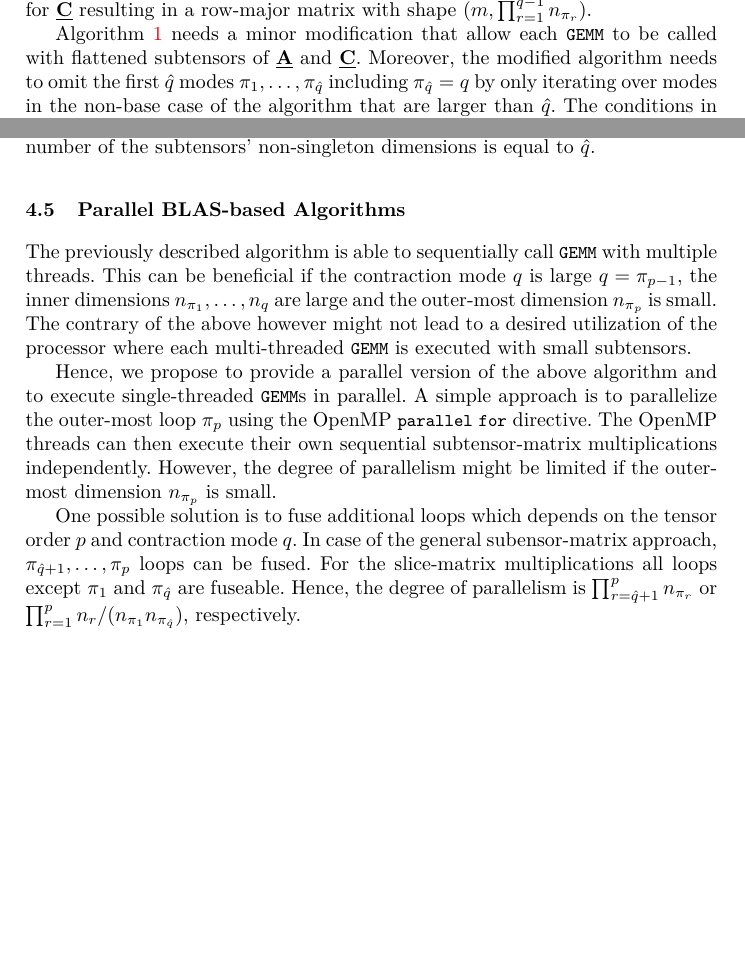
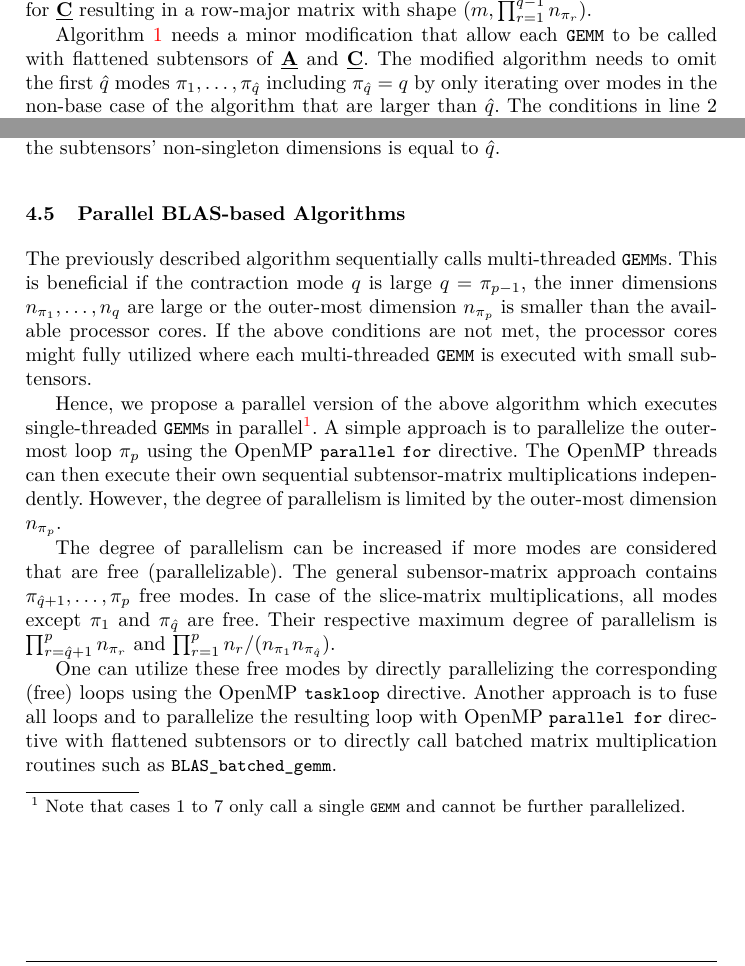
Before and after one commit to bassoy/papers, a LaTeX thesis (ttm/ttm.tex, which reads ttm/chapters/5.baseline.tex): two parts of page 8 of 15, joined at a grey line, cut so that both start at the same text, the shorter picture padded with empty space. Compiled offline with pdfLaTeX.

Commit message:
ttm: improve parallel blas-based algorithm description.

```diff
--- a/ttm/chapters/5.baseline.tex
+++ b/ttm/chapters/5.baseline.tex
@@ -183,7 +183,7 @@ Applying flattening $\varphi_{1,q-1}$ and reshaping $\rho$ with $\mbrho = (2,1)$
 This is done analogously for $\mubC$ resulting in a row-major matrix with shape $(m, \prod_{r=1}^{\mhq-1} n_{\pi_r})$.
 
 Algorithm \ref{alg:ttm.sequential.coalesced} needs a minor modification that allow each \tf{GEMM} to be called with flattened subtensors of $\mubA$ and $\mubC$.
-Moreover, the modified algorithm needs to omit the first $\mhq$ modes $\pi_1, \dots, \pi_{\mhq}$ including $\pi_{\mhq} = q$ by only iterating over modes in the non-base case of the algorithm that are larger than $\mhq$.
+The modified algorithm needs to omit the first $\mhq$ modes $\pi_1, \dots, \pi_{\mhq}$ including $\pi_{\mhq} = q$ by only iterating over modes in the non-base case of the algorithm that are larger than $\mhq$.
 The conditions in line 2 and 4 are therefore changed to $1 < r \leq \mhq$ and $\mhq < r$, respectively.
 The subtensors of $\mubA$ and $\mubC$ within the base case of the algorithm are defined by the indices $i_{\pi_{\mhq+1}},\dots,i_{\pi_{p}}$.
 All subtensor elements are contiguously stored and the number of the subtensors' non-singleton dimensions is equal to $\mhq$.
@@ -192,29 +192,29 @@ All subtensor elements are contiguously stored and the number of the subtensors'
 
 \subsection{Parallel BLAS-based Algorithms}
 \label{subsec:parallel.multi-loops}
-The previously described algorithm is able to sequentially call \tf{GEMM} with multiple threads.
-This can be beneficial if the contraction mode $q$ is large $q = \pi_{p-1}$, the inner dimensions $n_{\pi_1},\dots,n_{q}$ are large and the outer-most dimension $n_{\pi_{p}}$ is small.
-The contrary of the above however might not lead to a desired utilization of the processor where each multi-threaded \tf{GEMM} is executed with small subtensors.
+The previously described algorithm sequentially calls multi-threaded \tf{GEMM}s.
+This is beneficial if the contraction mode $q$ is large $q = \pi_{p-1}$, the inner dimensions $n_{\pi_1},\dots,n_{q}$ are large or the outer-most dimension $n_{\pi_{p}}$ is smaller than the available processor cores.
+If the above conditions are not met, the processor cores might fully utilized where each multi-threaded \tf{GEMM} is executed with small subtensors.
 
-%The performance of the algorithm however depends on the tensor dimensions, tensor order $p$ and contraction mode $q$.
-%While the cases 1 to 7 cannot be further parallelized,
-%TODO: could include degree of parallelism.
-%TODO: could include this: The outer-most dimension $n_{\pi_p}$ determines the degree of parallelism, i.e. the number of parallel threads executing their own instruction stream.
-
-Hence, we propose to provide a parallel version of the above algorithm and to execute single-threaded \tf{GEMM}s in parallel.
+Hence, we propose a parallel version of the above algorithm which executes single-threaded \tf{GEMM}s in parallel\footnote{Note that cases 1 to 7 only call a single \tss{GEMM} and cannot be further parallelized.}.
 A simple approach is to parallelize the outer-most loop $\pi_p$ using the OpenMP \tf{parallel} \tf{for} directive.
 The OpenMP threads can then execute their own sequential subtensor-matrix multiplications independently.
-However, the degree of parallelism might be limited if the outer-most dimension $n_{\pi_p}$ is small.
+However, the degree of parallelism is limited by the outer-most dimension $n_{\pi_p}$.
 
-One possible solution is to fuse additional loops which depends on the tensor order $p$ and contraction mode $q$.
-In case of the general subensor-matrix approach, $\pi_{\mhq+1}, \dots, \pi_{p}$ loops can be fused.
-For the slice-matrix multiplications all loops except $\pi_1$ and $\pi_{\mhq}$ are fuseable.
-Hence, the degree of parallelism is $\prod_{r=\mhq+1}^{p} n_{\pi_r}$ or $\prod_{r=1}^{p} n_{r} / (n_{\pi_1} n_{\pi_{\mhq}})$, respectively.
+The degree of parallelism can be increased if more modes are considered that are free (parallelizable).
+The general subensor-matrix approach contains $\pi_{\mhq+1}, \dots, \pi_{p}$ free modes.
+In case of the slice-matrix multiplications, all modes except $\pi_1$ and $\pi_{\mhq}$ are free.
+Their respective maximum degree of parallelism is $\prod_{r=\mhq+1}^{p} n_{\pi_r}$ and $\prod_{r=1}^{p} n_{r} / (n_{\pi_1} n_{\pi_{\mhq}})$.
+%todo: later mention that the number of free modes depends on the tensor order $p$ and contraction mode $q$.
 
-% When all fusible loops are lexically present and both parameters are known before compile time, loop fusion and parallel execution can be easily accomplished with the \tf{OpenMP} \tf{collapse} directive.
-% The authors of \cite{li:2015:input} use this approach to generate parallel tensor-matrix functions.
+One can utilize these free modes by directly parallelizing the corresponding (free) loops using the OpenMP \tf{taskloop} directive.
+Another approach is to fuse all loops and to parallelize the resulting loop with OpenMP \tf{parallel for} directive with flattened subtensors or to directly call batched matrix multiplication routines such as \tf{BLAS\_batched\_gemm}.
+%todo: include a reference.
+%todo: mention that there is only one implementation of the
 
-%With variable number of dimensions and a variable contraction mode, the iteration count of slice-vector multiplications and the slice selection needs to be determined at compile or run time.
+
+%todo: How do you parallely execute those loops? Use OpenMP with taskloop and do
+
 %%The number of iterations of the fused loop is determined by the product of the outer dimensions and the increment is given by the slice size.
 If $\bar{n}$ is the number of tensor elements of $\mubA$, the total number of slice-vector multiplications with mode-$\mhq$ slices is given by $\bar{n}' = \bar{n} / w_{q}$.
 %%\begin{equation}
```
Also changed, not shown: ttm/ttm.pdf.
